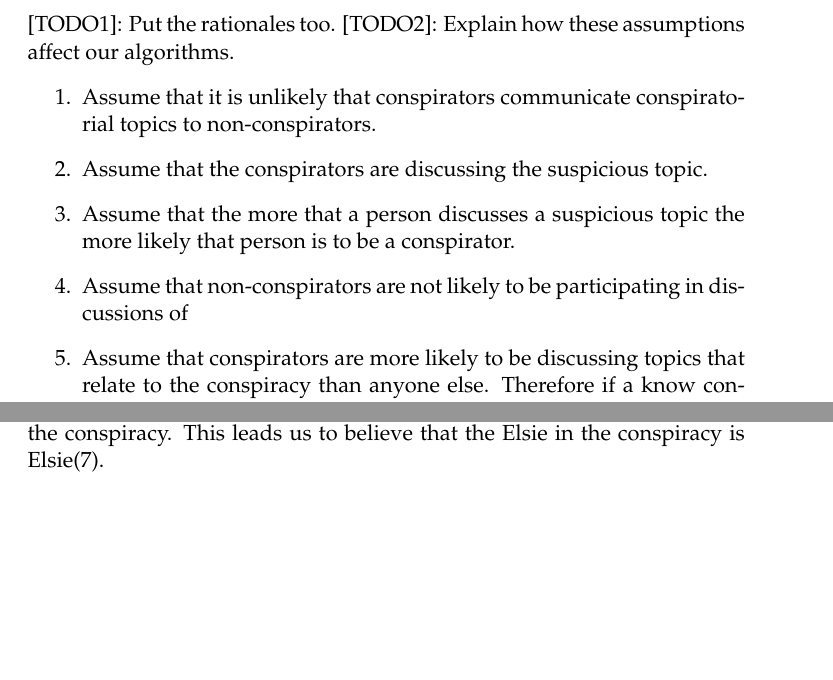
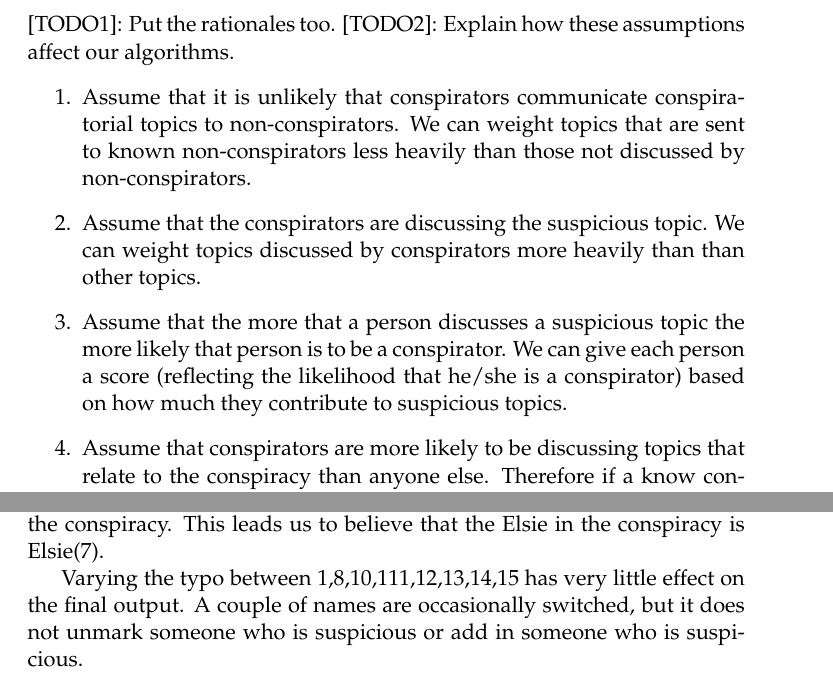
Before and after one commit to tummykung/ICM, a LaTeX document (paper/main_paper.tex): two parts of pages 5 and 12 of 13, joined at a grey line, cut so that both start at the same text, the shorter picture padded with empty space. Compiled offline with pdfLaTeX.

Commit message:
Update paper/main_paper.tex

```diff
--- a/paper/main_paper.tex
+++ b/paper/main_paper.tex
@@ -235,13 +235,12 @@ Paige, and Este are \textit{not} conspirators.
 [TODO2]: Explain how these assumptions affect our algorithms.
 \begin{enumerate}
 \item Assume that it is unlikely that conspirators communicate
-conspiratorial topics to non-conspirators.
+conspiratorial topics to non-conspirators.  We can weight topics that are sent to known non-conspirators less heavily than those not discussed by non-conspirators.
 
-\item Assume that the conspirators are discussing the suspicious topic.
+\item Assume that the conspirators are discussing the suspicious topic.  We can weight topics discussed by conspirators more heavily than than other topics.
 
-\item Assume that the more that a person discusses a suspicious topic the more likely that person is to be a conspirator.
+\item Assume that the more that a person discusses a suspicious topic the more likely that person is to be a conspirator.  We can give each person a score (reflecting the likelihood that he/she is a conspirator) based on how much they contribute to suspicious topics.
 %\item Assume that the more involved a person is in a topic, the m
-\item Assume that non-conspirators are not likely to be participating in discussions of
 
 \item Assume that conspirators are more likely to be discussing topics that relate to the conspiracy than anyone else.
 Therefore if a know conspirator is participating a lot in a conversation topic,
@@ -567,7 +566,7 @@ $2^{83}$ possibilities.]]]
 \section{Observations}
 If Elsie(37) is run as a known conspirator then Elsie(7) is still marked as one of the highest priority people and Elsie(37) has one of the lowest in the conspiracy.  This leads us to believe that the Elsie in the conspiracy is Elsie(7).
 
-
+Varying the typo between 1,8,10,111,12,13,14,15 has very little effect on the final output.  A couple of names are occasionally switched, but it does not unmark someone who is suspicious or add in someone who is suspicious.
 
 \section{Generalization}
 We will try to apply our methodology
```
